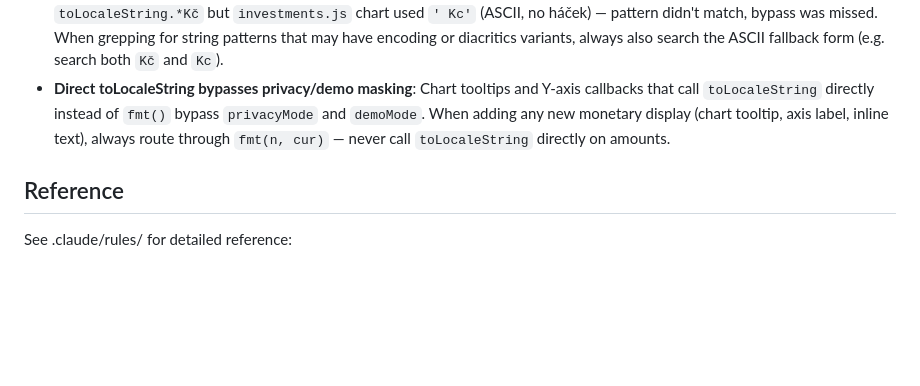
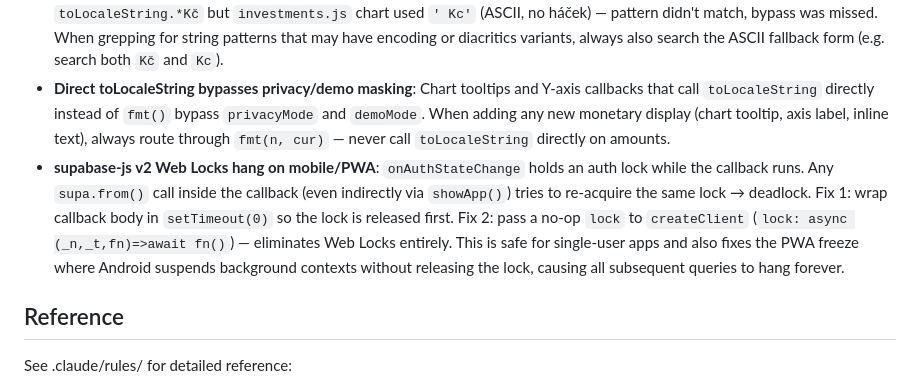
Before and after one commit to Jerronym/Kasicka, a Markdown page: .claude/CLAUDE.md, the part around the change. Rendered like a GitHub page; blank space fills up the shorter version.

Commit message:
docs: document supabase Web Locks mobile/PWA hang in Past Mistakes

```diff
--- a/.claude/CLAUDE.md
+++ b/.claude/CLAUDE.md
@@ -44,6 +44,7 @@
 - **Currency regex instead of API metadata**: `buildInvHistoryFromAPI` used `isEur=/\.[A-Z]{2,3}$/.test(symbol)` to guess currency, ignoring the actual `resp.meta.currency` from Twelve Data. Multiple places hardcoded `rawCurrency='USD'` even though `fetchTwelvePriceAtDate` returns the real currency. When fetching data from an API that provides metadata, always use the metadata — never guess with regex.
 - **Grep pattern missed diacritics variant**: When patching all `toLocaleString` bypasses for demo mode, searched for `toLocaleString.*Kč` but `investments.js` chart used `' Kc'` (ASCII, no háček) — pattern didn't match, bypass was missed. When grepping for string patterns that may have encoding or diacritics variants, always also search the ASCII fallback form (e.g. search both `Kč` and `Kc`).
 - **Direct toLocaleString bypasses privacy/demo masking**: Chart tooltips and Y-axis callbacks that call `toLocaleString` directly instead of `fmt()` bypass `privacyMode` and `demoMode`. When adding any new monetary display (chart tooltip, axis label, inline text), always route through `fmt(n, cur)` — never call `toLocaleString` directly on amounts.
+- **supabase-js v2 Web Locks hang on mobile/PWA**: `onAuthStateChange` holds an auth lock while the callback runs. Any `supa.from()` call inside the callback (even indirectly via `showApp()`) tries to re-acquire the same lock → deadlock. Fix 1: wrap callback body in `setTimeout(0)` so the lock is released first. Fix 2: pass a no-op `lock` to `createClient` (`lock: async (_n,_t,fn)=>await fn()`) — eliminates Web Locks entirely. This is safe for single-user apps and also fixes the PWA freeze where Android suspends background contexts without releasing the lock, causing all subsequent queries to hang forever.
 
 ## Reference
 See .claude/rules/ for detailed reference:
```
